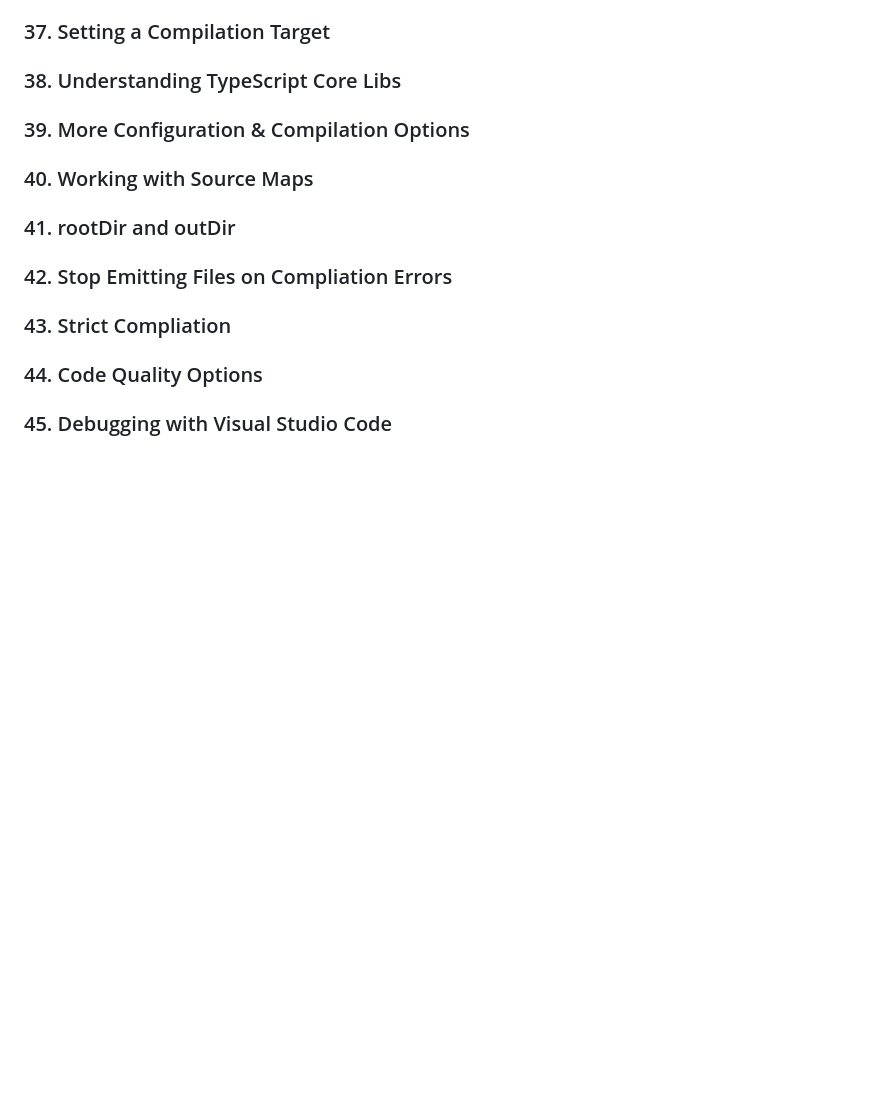
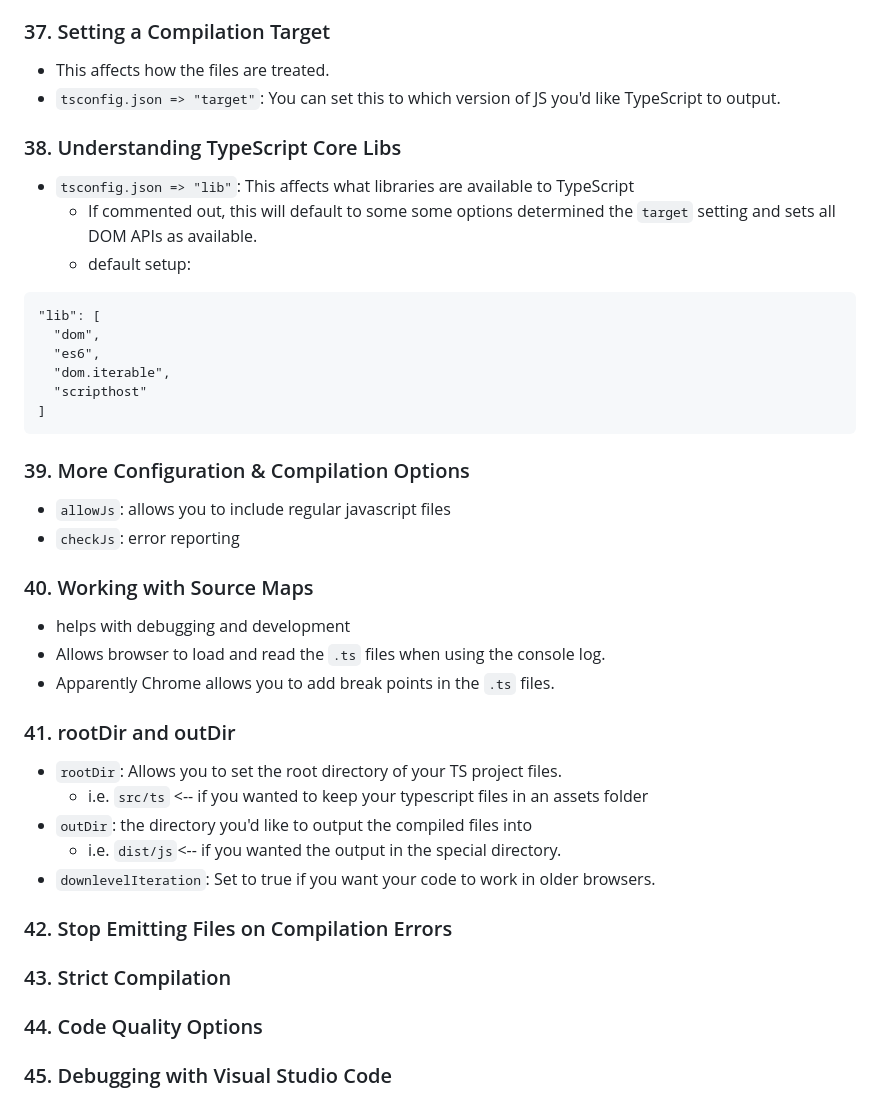
Before and after one commit to zack-bishop/typescript-learning, a Markdown page: README.md, the part around the change. Rendered like a GitHub page; blank space fills up the shorter version.

Commit message:
progress

````diff
--- a/README.md
+++ b/README.md
@@ -319,18 +319,41 @@ addAndHandle( 10, 20, result => {...});
   * `include` <-- if you use it, these are the __ONLY__ items that will be included within the compiled files
 
 ### 37. Setting a Compilation Target
+* This affects how the files are treated.
+* `tsconfig.json => "target"`: You can set this to which version of JS you'd like TypeScript to output.
 
 ### 38. Understanding TypeScript Core Libs
+* `tsconfig.json => "lib"`: This affects what libraries are available to TypeScript
+  * If commented out, this will default to some some options determined the `target` setting and sets all DOM APIs as available.
+  * default setup:
+```
+"lib": [
+  "dom",
+  "es6",
+  "dom.iterable",
+  "scripthost"
+]
+```
 
 ### 39. More Configuration & Compilation Options
+* `allowJs`: allows you to include regular javascript files
+* `checkJs`: error reporting
 
 ### 40. Working with Source Maps
+* helps with debugging and development
+* Allows browser to load and read the `.ts` files when using the console log.
+* Apparently Chrome allows you to add break points in the `.ts` files.
 
 ### 41. rootDir and outDir
+* `rootDir`: Allows you to set the root directory of your TS project files.
+  * i.e. `src/ts` <-- if you wanted to keep your typescript files in an assets folder
+* `outDir`: the directory you'd like to output the compiled files into
+  * i.e. `dist/js`<-- if you wanted the output in the special directory.
+* `downlevelIteration`: Set to true if you want your code to work in older browsers.
 
-### 42. Stop Emitting Files on Compliation Errors
+### 42. Stop Emitting Files on Compilation Errors
 
-### 43. Strict Compliation
+### 43. Strict Compilation
 
 ### 44. Code Quality Options
 
````
